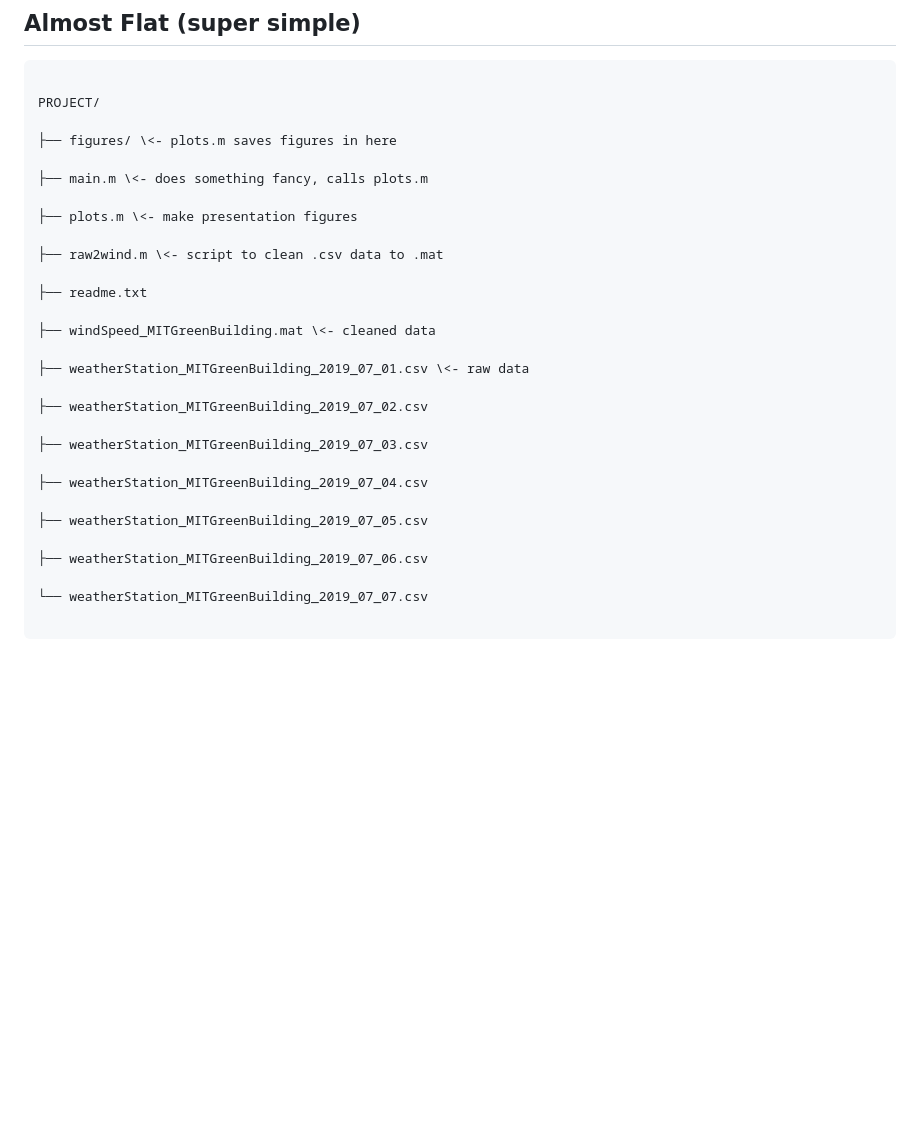
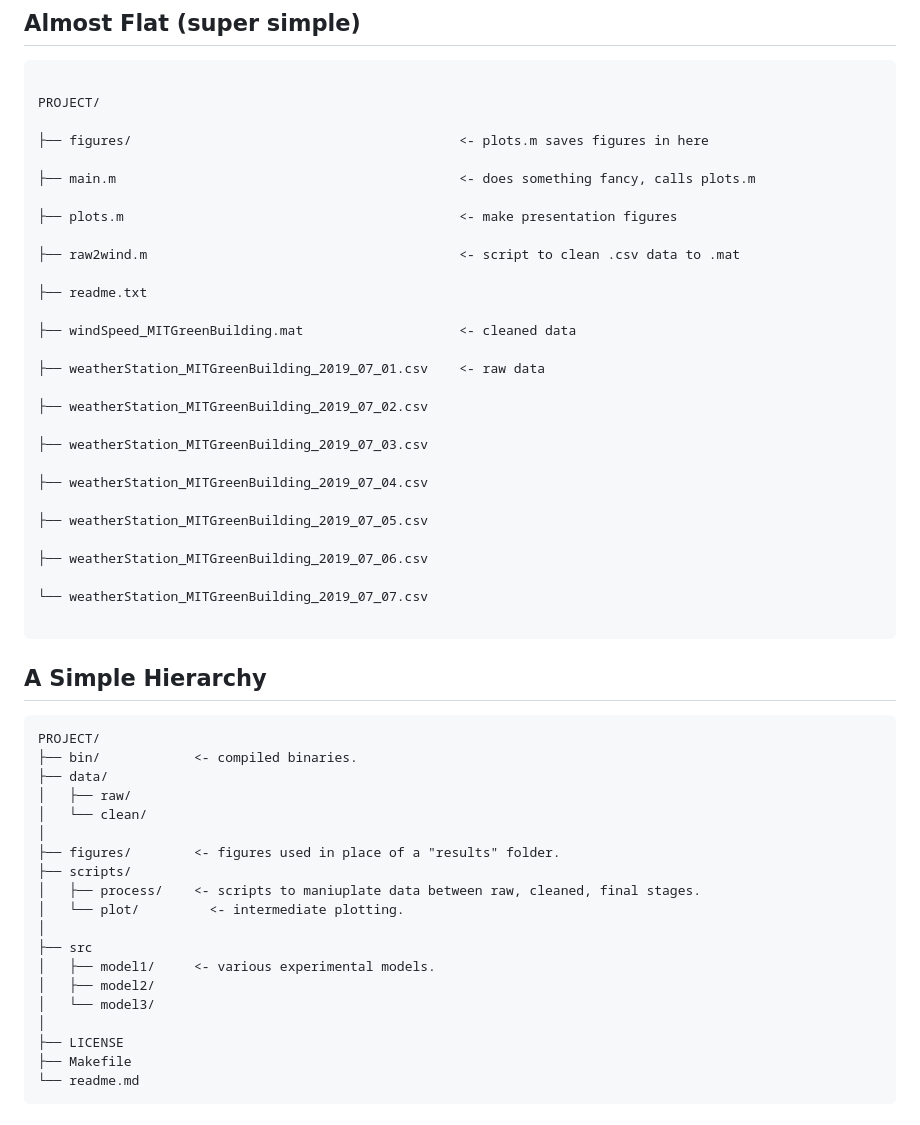
Before and after one commit to ecnrobertson/How-To-Be-A-Grad-Student, a Markdown page: data_organization/How_To_Organize_Data.md, the part around the change printed below. GitHub-like rendering; blank space fills up the shorter version.

```diff
--- a/data_organization/How_To_Organize_Data.md
+++ b/data_organization/How_To_Organize_Data.md
@@ -124,19 +124,19 @@ The first three of these are taken directly from examples provided by <https://m
 
 PROJECT/
 
-├── figures/ \<- plots.m saves figures in here
+├── figures/                                          <- plots.m saves figures in here
 
-├── main.m \<- does something fancy, calls plots.m
+├── main.m                                            <- does something fancy, calls plots.m
 
-├── plots.m \<- make presentation figures
+├── plots.m                                           <- make presentation figures
 
-├── raw2wind.m \<- script to clean .csv data to .mat
+├── raw2wind.m                                        <- script to clean .csv data to .mat
 
 ├── readme.txt
 
-├── windSpeed_MITGreenBuilding.mat \<- cleaned data
+├── windSpeed_MITGreenBuilding.mat                    <- cleaned data
 
-├── weatherStation_MITGreenBuilding_2019_07_01.csv \<- raw data
+├── weatherStation_MITGreenBuilding_2019_07_01.csv    <- raw data
 
 ├── weatherStation_MITGreenBuilding_2019_07_02.csv
 
@@ -151,3 +151,27 @@ PROJECT/
 └── weatherStation_MITGreenBuilding_2019_07_07.csv
 
 </pre>
+
+## A Simple Hierarchy
+<pre>
+PROJECT/
+├── bin/            <- compiled binaries.
+├── data/
+│   ├── raw/
+│   └── clean/
+│
+├── figures/        <- figures used in place of a "results" folder.
+├── scripts/
+│   ├── process/    <- scripts to maniuplate data between raw, cleaned, final stages.
+│   └── plot/	      <- intermediate plotting.
+│
+├── src
+│   ├── model1/     <- various experimental models.
+│   ├── model2/
+│   └── model3/
+│
+├── LICENSE
+├── Makefile
+└── readme.md
+</pre>
+
```
Also changed, not shown: other parts of data_organization/How_To_Organize_Data.md (+73 -0 lines).
